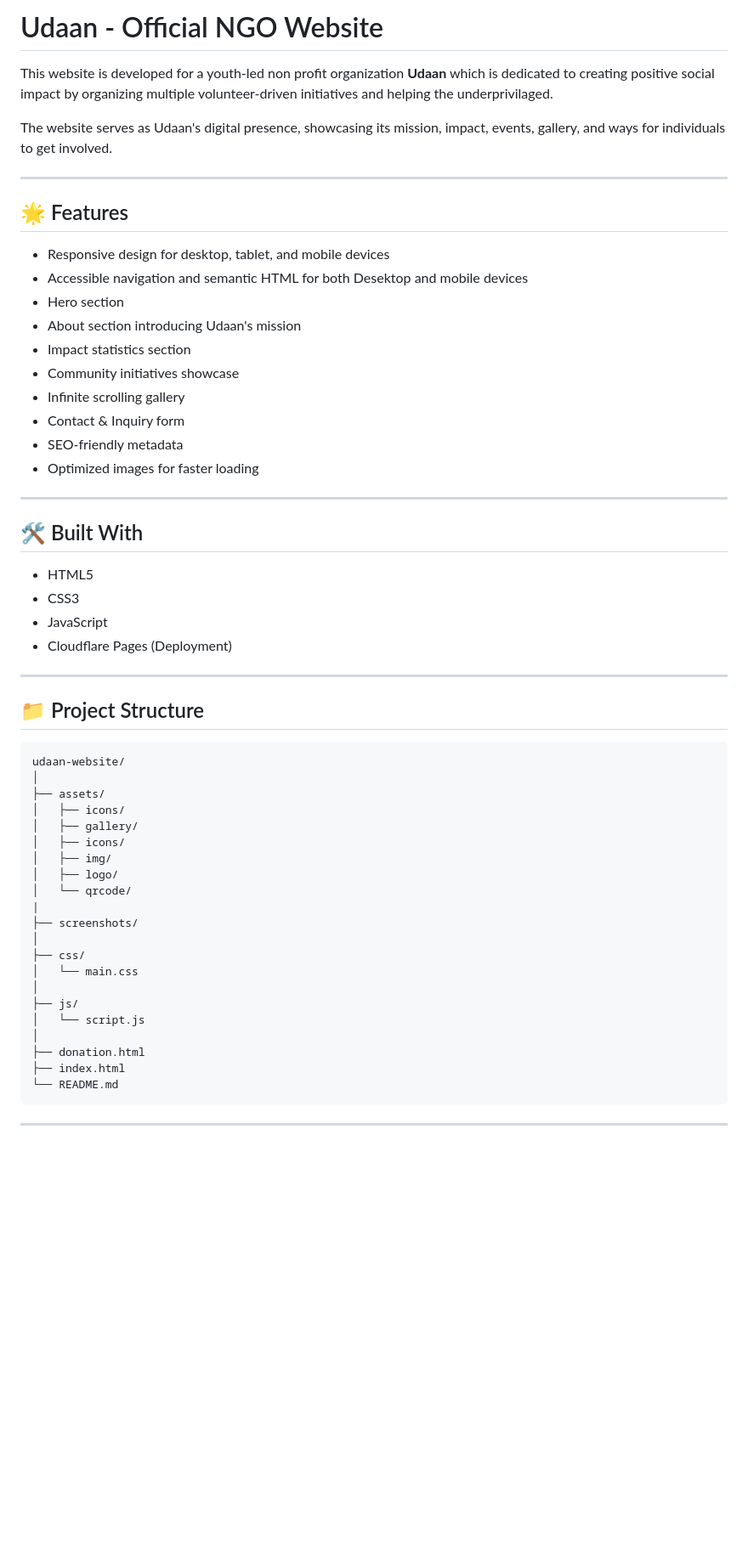
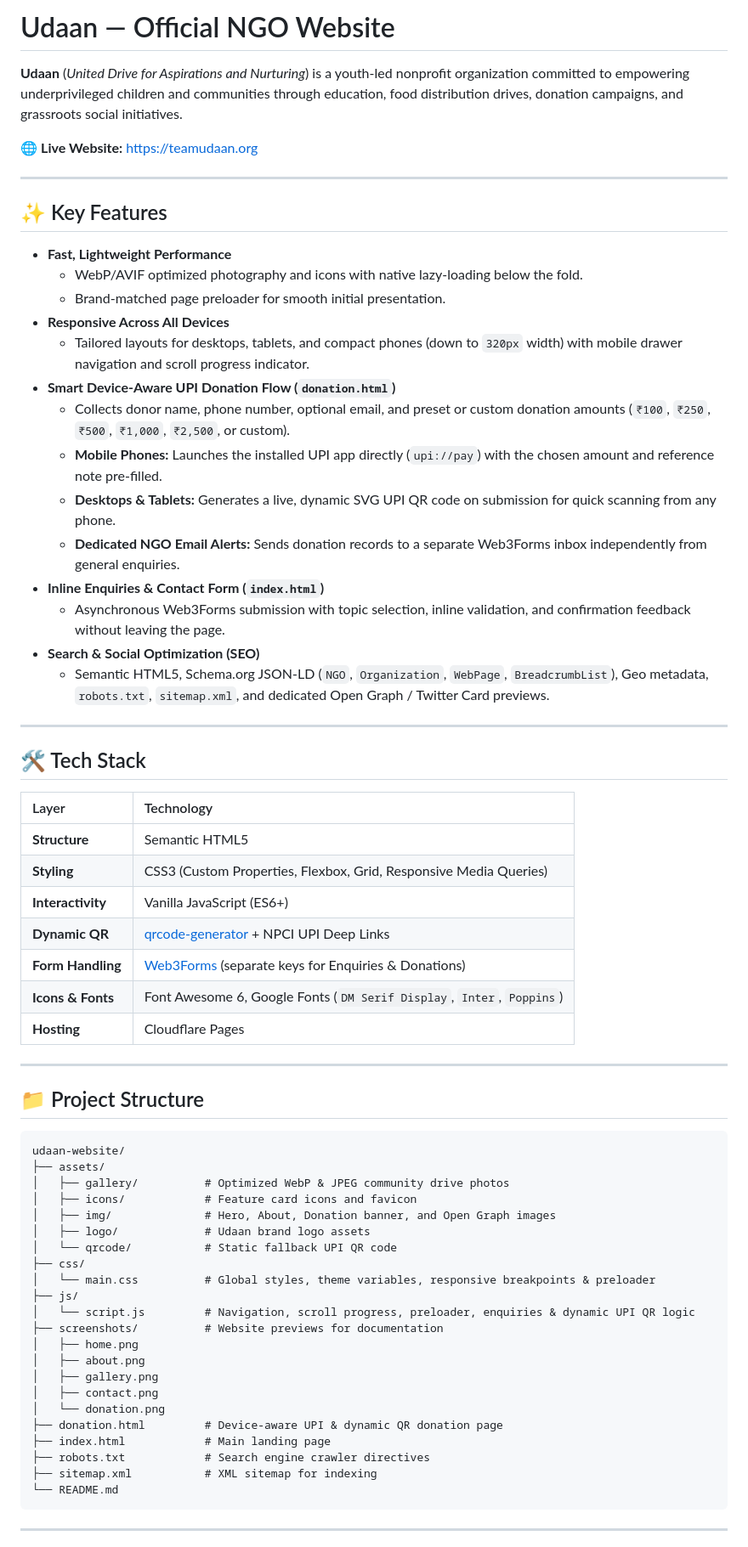
Before and after one commit to vaibhavvraj/udaan-website, a Markdown page: README.md, the part around one of its changes. Shown at 85% size. GitHub-like rendering; blank space fills up the shorter version.

````diff
--- a/README.md
+++ b/README.md
@@ -1,59 +1,68 @@
-# Udaan - Official NGO Website
+# Udaan — Official NGO Website
 
-This website is developed for a youth-led non profit organization **Udaan** which is dedicated to creating positive social impact by organizing multiple volunteer-driven initiatives and helping the underprivilaged.
+**Udaan** (*United Drive for Aspirations and Nurturing*) is a youth-led nonprofit organization committed to empowering underprivileged children and communities through education, food distribution drives, donation campaigns, and grassroots social initiatives.
 
-The website serves as Udaan's digital presence, showcasing its mission, impact, events, gallery, and ways for individuals to get involved.
+🌐 **Live Website:** [https://teamudaan.org](https://teamudaan.org/)
 
 ---
 
-## 🌟 Features
+## ✨ Key Features
 
-- Responsive design for desktop, tablet, and mobile devices
-- Accessible navigation and semantic HTML for both Desektop and mobile devices
-- Hero section
-- About section introducing Udaan's mission
-- Impact statistics section
-- Community initiatives showcase
-- Infinite scrolling gallery
-- Contact & Inquiry form
-- SEO-friendly metadata
-- Optimized images for faster loading
-
+- **Fast, Lightweight Performance**
+  - WebP/AVIF optimized photography and icons with native lazy-loading below the fold.
+  - Brand-matched page preloader for smooth initial presentation.
+- **Responsive Across All Devices**
+  - Tailored layouts for desktops, tablets, and compact phones (down to `320px` width) with mobile drawer navigation and scroll progress indicator.
+- **Smart Device-Aware UPI Donation Flow (`donation.html`)**
+  - Collects donor name, phone number, optional email, and preset or custom donation amounts (`₹100`, `₹250`, `₹500`, `₹1,000`, `₹2,500`, or custom).
+  - **Mobile Phones:** Launches the installed UPI app directly (`upi://pay`) with the chosen amount and reference note pre-filled.
+  - **Desktops & Tablets:** Generates a live, dynamic SVG UPI QR code on submission for quick scanning from any phone.
+  - **Dedicated NGO Email Alerts:** Sends donation records to a separate Web3Forms inbox independently from general enquiries.
+- **Inline Enquiries & Contact Form (`index.html`)**
+  - Asynchronous Web3Forms submission with topic selection, inline validation, and confirmation feedback without leaving the page.
+- **Search & Social Optimization (SEO)**
+  - Semantic HTML5, Schema.org JSON-LD (`NGO`, `Organization`, `WebPage`, `BreadcrumbList`), Geo metadata, `robots.txt`, `sitemap.xml`, and dedicated Open Graph / Twitter Card previews.
 
 ---
 
-## 🛠️ Built With
+## 🛠️ Tech Stack
 
-- HTML5
-- CSS3
-- JavaScript
-- Cloudflare Pages (Deployment)
+| Layer | Technology |
+| :--- | :--- |
+| **Structure** | Semantic HTML5 |
+| **Styling** | CSS3 (Custom Properties, Flexbox, Grid, Responsive Media Queries) |
+| **Interactivity** | Vanilla JavaScript (ES6+) |
+| **Dynamic QR** | [qrcode-generator](https://cdnjs.cloudflare.com/ajax/libs/qrcode-generator/1.4.4/qrcode.min.js) + NPCI UPI Deep Links |
+| **Form Handling** | [Web3Forms](https://web3forms.com/) (separate keys for Enquiries & Donations) |
+| **Icons & Fonts** | Font Awesome 6, Google Fonts (`DM Serif Display`, `Inter`, `Poppins`) |
+| **Hosting** | Cloudflare Pages |
 
 ---
 
 ## 📁 Project Structure
 
-```
+```text
 udaan-website/
-│
 ├── assets/
-│   ├── icons/
-│   ├── gallery/
-│   ├── icons/
-│   ├── img/
-│   ├── logo/
-│   └── qrcode/
-|
-├── screenshots/
-│
+│   ├── gallery/          # Optimized WebP & JPEG community drive photos
+│   ├── icons/            # Feature card icons and favicon
+│   ├── img/              # Hero, About, Donation banner, and Open Graph images
+│   ├── logo/             # Udaan brand logo assets
+│   └── qrcode/           # Static fallback UPI QR code
 ├── css/
-│   └── main.css
-│
+│   └── main.css          # Global styles, theme variables, responsive breakpoints & preloader
 ├── js/
-│   └── script.js
-│
-├── donation.html
-├── index.html
+│   └── script.js         # Navigation, scroll progress, preloader, enquiries & dynamic UPI QR logic
+├── screenshots/          # Website previews for documentation
+│   ├── home.png
+│   ├── about.png
+│   ├── gallery.png
+│   ├── contact.png
+│   └── donation.png
+├── donation.html         # Device-aware UPI & dynamic QR donation page
+├── index.html            # Main landing page
+├── robots.txt            # Search engine crawler directives
+├── sitemap.xml           # XML sitemap for indexing
 └── README.md
 ```
 
````
Also changed, not shown: other parts of README.md (+17 -31 lines), screenshots/about.png, screenshots/contact.png, screenshots/donation.png (added), 2 other files.
